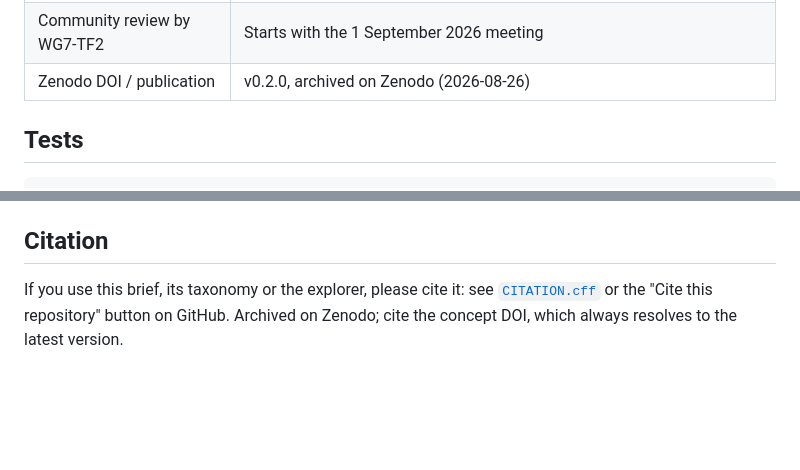
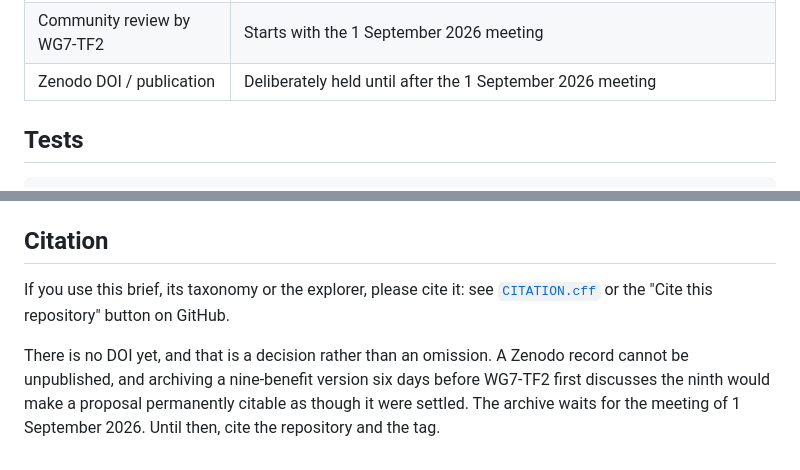
Before and after one commit to rijdho/barcelona-wg7-tf2, a Markdown page: README.md, 2 parts joined by grey strips. Rendered like a GitHub page; blank space fills up the shorter version.

```diff
--- a/README.md
+++ b/README.md
@@ -104,7 +104,7 @@ closing section for what changed and why.
 | Suggestion channels | GitHub issue form and shared spreadsheet, both generated from the taxonomy; a comment on any cell of the sheet counts as a contribution |
 | First case placed against the framework | University of Milan (WG7 case study collection), 2026-08-26; the source of the v0.2 changes |
 | Community review by WG7-TF2 | Starts with the 1 September 2026 meeting |
-| Zenodo DOI / publication | v0.2.0, archived on Zenodo (2026-08-26) |
+| Zenodo DOI / publication | Deliberately held until after the 1 September 2026 meeting |
 
 ## Tests
 
@@ -245,5 +245,9 @@ different terms from the others; see `suggestions/contribution-terms.md`.
 ## Citation
 
 If you use this brief, its taxonomy or the explorer, please cite it: see
-[`CITATION.cff`](CITATION.cff) or the "Cite this repository" button on GitHub. Archived on
-Zenodo; cite the concept DOI, which always resolves to the latest version.
+[`CITATION.cff`](CITATION.cff) or the "Cite this repository" button on GitHub.
+
+There is no DOI yet, and that is a decision rather than an omission. A Zenodo record cannot
+be unpublished, and archiving a nine-benefit version six days before WG7-TF2 first discusses
+the ninth would make a proposal permanently citable as though it were settled. The archive
+waits for the meeting of 1 September 2026. Until then, cite the repository and the tag.
```
Also changed, not shown: CHANGELOG.md (+8 -3 lines).
